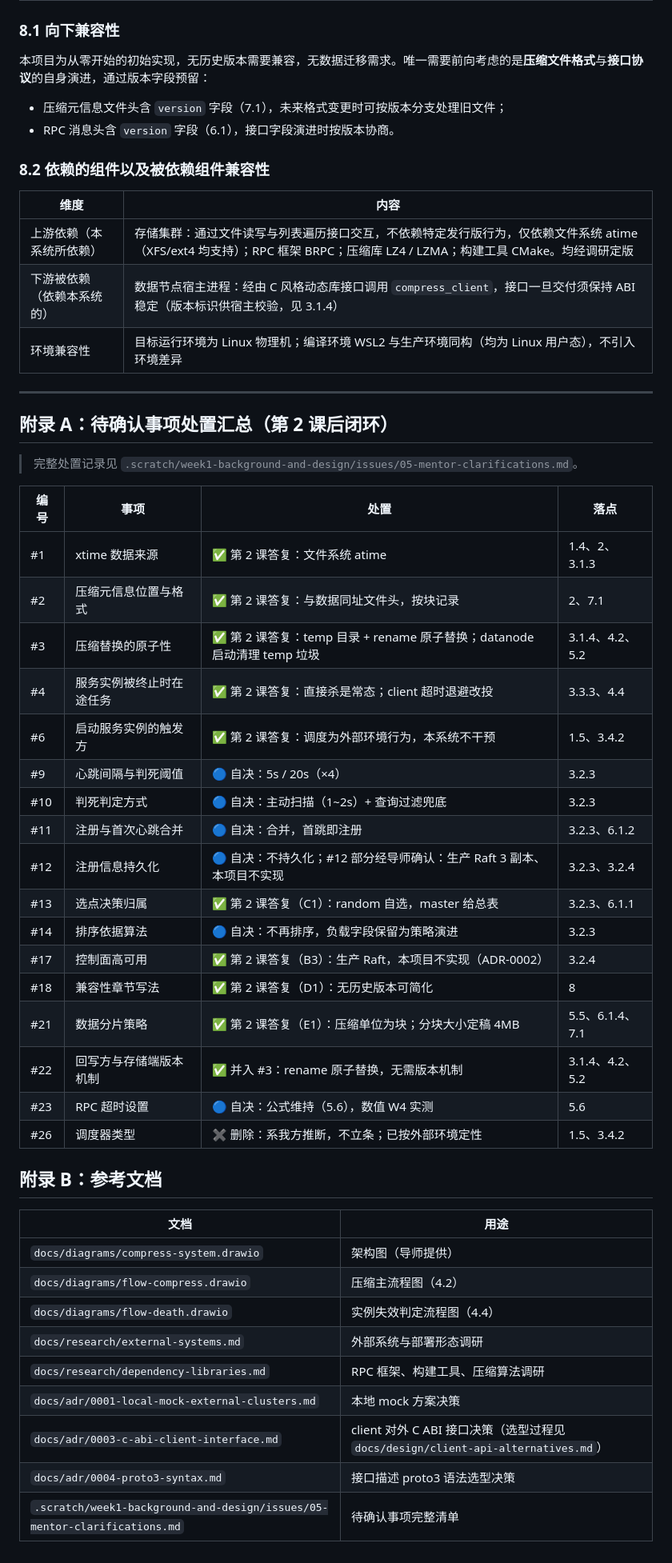
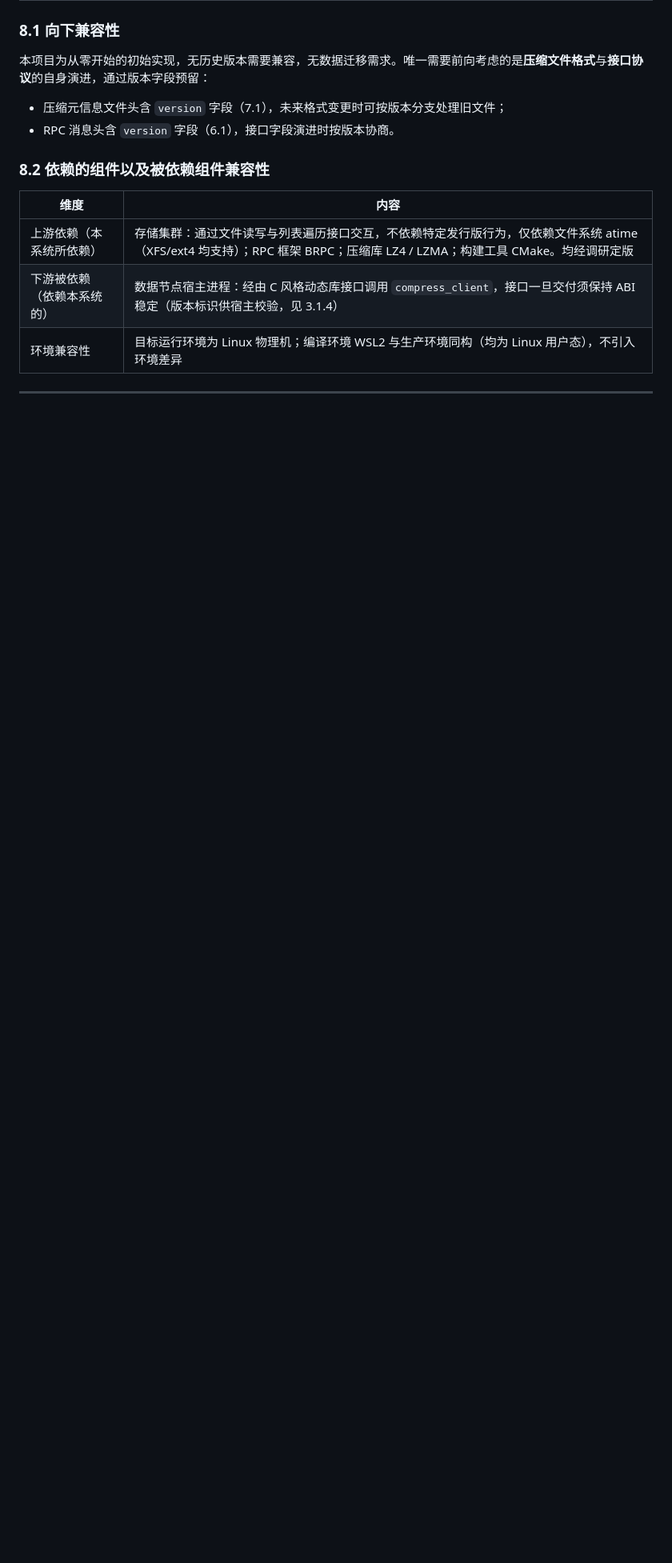
Before and after one commit to WitherLzero/distributed-compress-system, a Markdown page: docs/design/design-document.md, the part around one of its changes. Shown at 80% size. Rendered like a GitHub page; blank space fills up the shorter version.

```diff
--- a/docs/design/design-document.md
+++ b/docs/design/design-document.md
@@ -792,41 +765,3 @@ public:
 | 环境兼容性 | 目标运行环境为 Linux 物理机；编译环境 WSL2 与生产环境同构（均为 Linux 用户态），不引入环境差异 |
 
 ---
-
-## 附录 A：待确认事项处置汇总（第 2 课后闭环）
-
-> 完整处置记录见 `.scratch/week1-background-and-design/issues/05-mentor-clarifications.md`。
-
-| 编号 | 事项 | 处置 | 落点 |
-|---|---|---|---|
-| #1 | xtime 数据来源 | ✅ 第 2 课答复：文件系统 atime | 1.4、2、3.1.3 |
-| #2 | 压缩元信息位置与格式 | ✅ 第 2 课答复：与数据同址文件头，按块记录 | 2、7.1 |
-| #3 | 压缩替换的原子性 | ✅ 第 2 课答复：temp 目录 + rename 原子替换；datanode 启动清理 temp 垃圾 | 3.1.4、4.2、5.2 |
-| #4 | 服务实例被终止时在途任务 | ✅ 第 2 课答复：直接杀是常态；client 超时退避改投 | 3.3.3、4.4 |
-| #6 | 启动服务实例的触发方 | ✅ 第 2 课答复：调度为外部环境行为，本系统不干预 | 1.5、3.4.2 |
-| #9 | 心跳间隔与判死阈值 | 🔵 自决：5s / 20s（×4） | 3.2.3 |
-| #10 | 判死判定方式 | 🔵 自决：主动扫描（1~2s）+ 查询过滤兜底 | 3.2.3 |
-| #11 | 注册与首次心跳合并 | 🔵 自决：合并，首跳即注册 | 3.2.3、6.1.2 |
-| #12 | 注册信息持久化 | 🔵 自决：不持久化；#12 部分经导师确认：生产 Raft 3 副本、本项目不实现 | 3.2.3、3.2.4 |
-| #13 | 选点决策归属 | ✅ 第 2 课答复（C1）：random 自选，master 给总表 | 3.2.3、6.1.1 |
-| #14 | 排序依据算法 | 🔵 自决：不再排序，负载字段保留为策略演进 | 3.2.3 |
-| #17 | 控制面高可用 | ✅ 第 2 课答复（B3）：生产 Raft，本项目不实现（ADR-0002） | 3.2.4 |
-| #18 | 兼容性章节写法 | ✅ 第 2 课答复（D1）：无历史版本可简化 | 8 |
-| #21 | 数据分片策略 | ✅ 第 2 课答复（E1）：压缩单位为块；分块大小定稿 4MB | 5.5、6.1.4、7.1 |
-| #22 | 回写方与存储端版本机制 | ✅ 并入 #3：rename 原子替换，无需版本机制 | 3.1.4、4.2、5.2 |
-| #23 | RPC 超时设置 | 🔵 自决：公式维持（5.6），数值 W4 实测 | 5.6 |
-| #26 | 调度器类型 | ✖ 删除：系我方推断，不立条；已按外部环境定性 | 1.5、3.4.2 |
-
-## 附录 B：参考文档
-
-| 文档 | 用途 |
-|---|---|
-| `docs/diagrams/compress-system.drawio` | 架构图（导师提供） |
-| `docs/diagrams/flow-compress.drawio` | 压缩主流程图（4.2） |
-| `docs/diagrams/flow-death.drawio` | 实例失效判定流程图（4.4） |
-| `docs/research/external-systems.md` | 外部系统与部署形态调研 |
-| `docs/research/dependency-libraries.md` | RPC 框架、构建工具、压缩算法调研 |
-| `docs/adr/0001-local-mock-external-clusters.md` | 本地 mock 方案决策 |
-| `docs/adr/0003-c-abi-client-interface.md` | client 对外 C ABI 接口决策（选型过程见 `docs/design/client-api-alternatives.md`） |
-| `docs/adr/0004-proto3-syntax.md` | 接口描述 proto3 语法选型决策 |
-| `.scratch/week1-background-and-design/issues/05-mentor-clarifications.md` | 待确认事项完整清单 |
```
Also changed, not shown: other parts of docs/design/design-document.md (+6 -33 lines), .scratch/week2-design-finalization/spec.md (+16 -2 lines), docs/diagrams/flow-compress.drawio.png, docs/diagrams/flow-death.drawio.png, 4 other files.
